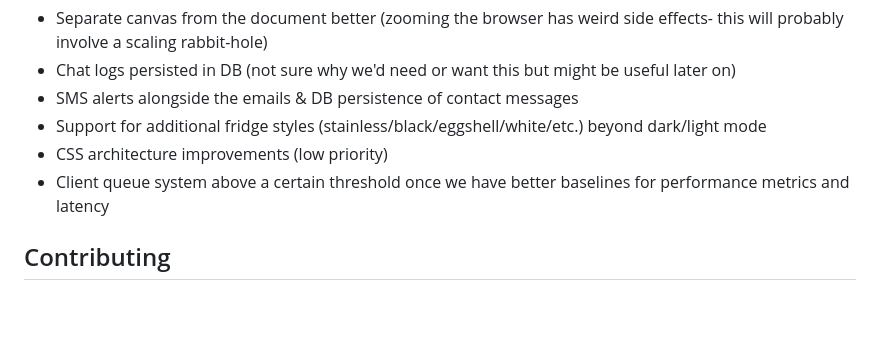
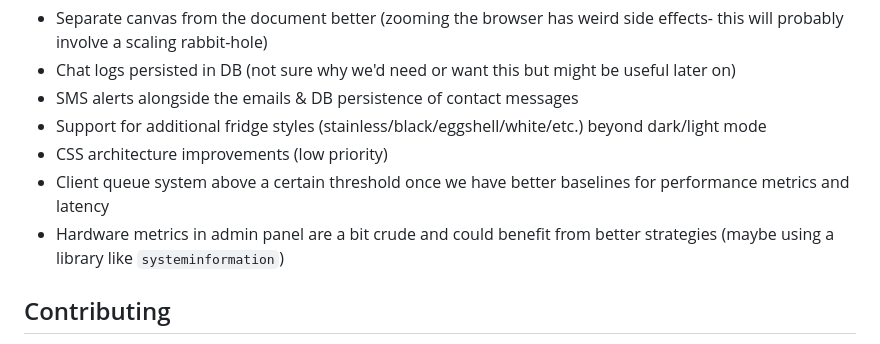
Before and after one commit to emboiko/Fridge-Magnets, a Markdown page: readme.md, the part around the change. Rendered like a GitHub page; blank space fills up the shorter version.

```diff
--- a/readme.md
+++ b/readme.md
@@ -237,6 +237,7 @@ The application uses Socket.IO for bidirectional communication:
 - Support for additional fridge styles (stainless/black/eggshell/white/etc.) beyond dark/light mode
 - CSS architecture improvements (low priority)
 - Client queue system above a certain threshold once we have better baselines for performance metrics and latency
+- Hardware metrics in admin panel are a bit crude and could benefit from better strategies (maybe using a library like `systeminformation`)
 
 ## Contributing
 
```
